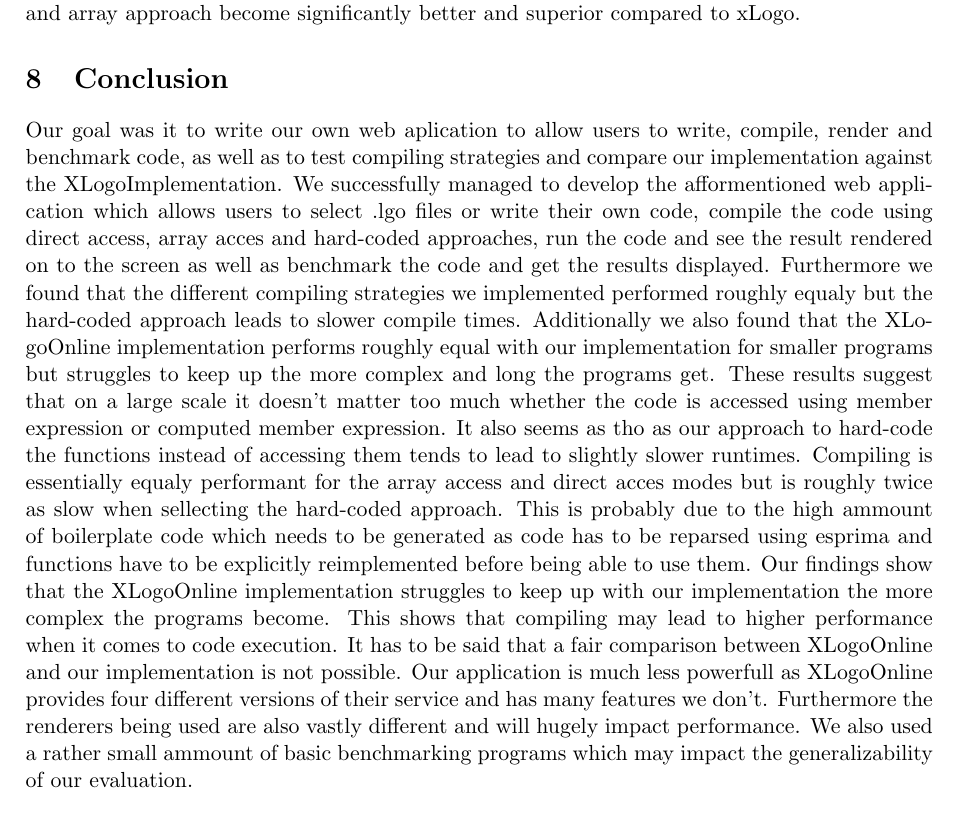
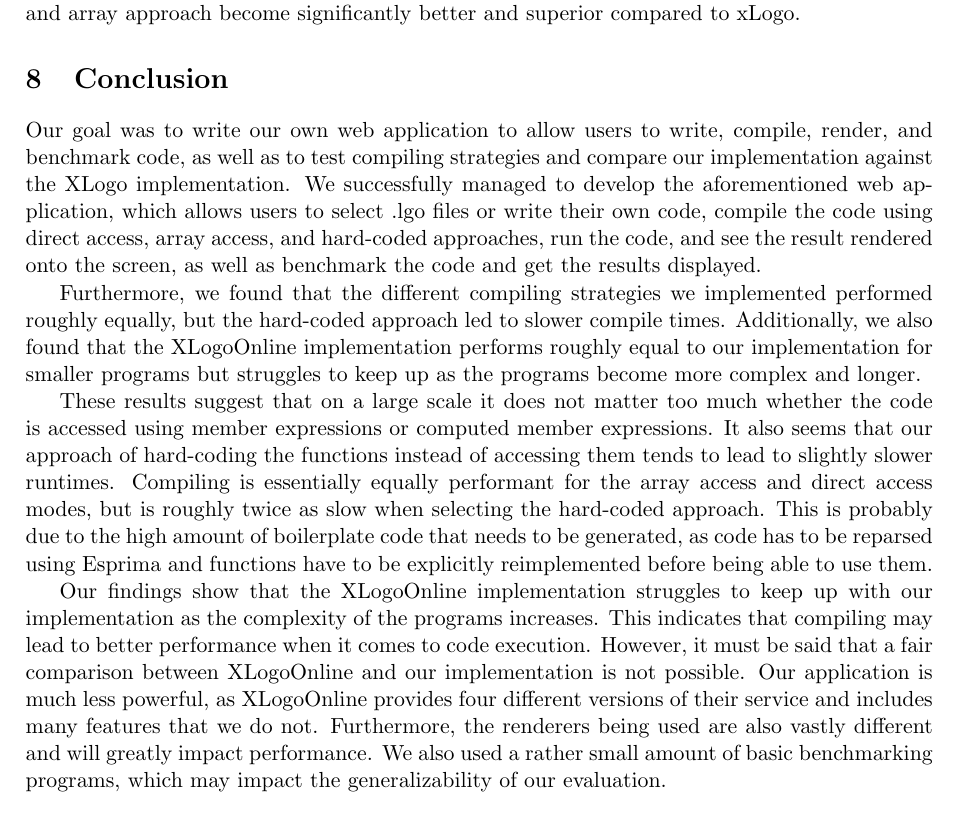
Before and after one commit to AlexMarggraf/LogoCompiler, a LaTeX document (report/report.tex, which reads report/sections/conclusion.tex): part of page 12 of 13, cut so that both start at the same text. Compiled offline with pdfLaTeX.

Commit message:
Add revised conclusion section

```diff
--- a/report/sections/conclusion.tex
+++ b/report/sections/conclusion.tex
@@ -1,23 +1,40 @@
 \section{Conclusion}
 
-Our goal was it to write our own web aplication to allow users to write, compile, render and benchmark code,
-as well as to test compiling strategies and compare our implementation against the XLogoImplementation.
-We successfully managed to develop the afformentioned web application which allows users to select
-.lgo files or write their own code, compile the code using direct access, array acces and hard-coded
-approaches, run the code and see the result rendered on to the screen as well as benchmark the code
-and get the results displayed. Furthermore we found that the different compiling strategies we
-implemented performed roughly equaly but the hard-coded approach leads to slower compile times.
-Additionally we also found that the XLogoOnline implementation performs roughly equal with our implementation
-for smaller programs but struggles to keep up the more complex and long the programs get. These results suggest
-that on a large scale it doesn't matter too much whether the code is accessed using member expression or computed
-member expression. It also seems as tho as our approach to hard-code the functions instead of accessing them tends
-to lead to slightly slower runtimes. Compiling is essentially equaly performant for the array access and direct acces
-modes but is roughly twice as slow when sellecting the hard-coded approach. This is probably due to the high ammount
-of boilerplate code which needs to be generated as code has to be reparsed using esprima and functions have to be explicitly
-reimplemented before being able to use them. Our findings show that the XLogoOnline implementation struggles to keep
-up with our implementation the more complex the programs become. This shows that compiling may lead to higher
-performance when it comes to code execution. It has to be said that a fair comparison between
-XLogoOnline and our implementation is not possible. Our application is much less powerfull as
-XLogoOnline provides four different versions of their service and has many features we don't. Furthermore
-the renderers being used are also vastly different and will hugely impact performance. We also used a rather small
-ammount of basic benchmarking programs which may impact the generalizability of our evaluation.
+Our goal was to write our own web application to allow users to write,
+compile, render, and benchmark code, as well as to test compiling
+strategies and compare our implementation against the XLogo
+implementation. We successfully managed to develop the aforementioned
+web application, which allows users to select .lgo files or write
+their own code, compile the code using direct access, array access, and
+hard-coded approaches, run the code, and see the result rendered onto
+the screen, as well as benchmark the code and get the results displayed.
+
+Furthermore, we found that the different compiling strategies we
+implemented performed roughly equally, but the hard-coded approach led
+to slower compile times. Additionally, we also found that the
+XLogoOnline implementation performs roughly equal to our implementation
+for smaller programs but struggles to keep up as the programs become
+more complex and longer.
+
+These results suggest that on a large scale it does not matter too much
+whether the code is accessed using member expressions or computed member
+expressions. It also seems that our approach of hard-coding the
+functions instead of accessing them tends to lead to slightly slower
+runtimes. Compiling is essentially equally performant for the array
+access and direct access modes, but is roughly twice as slow when
+selecting the hard-coded approach. This is probably due to the high
+amount of boilerplate code that needs to be generated, as code has to be
+reparsed using Esprima and functions have to be explicitly reimplemented
+before being able to use them.
+
+Our findings show that the XLogoOnline implementation struggles to keep
+up with our implementation as the complexity of the programs increases.
+This indicates that compiling may lead to better performance when it
+comes to code execution. However, it must be said that a fair comparison
+between XLogoOnline and our implementation is not possible. Our
+application is much less powerful, as XLogoOnline provides four
+different versions of their service and includes many features that we
+do not. Furthermore, the renderers being used are also vastly different
+and will greatly impact performance. We also used a rather small amount
+of basic benchmarking programs, which may impact the generalizability
+of our evaluation.
```
Also changed, not shown: report/report.pdf.
